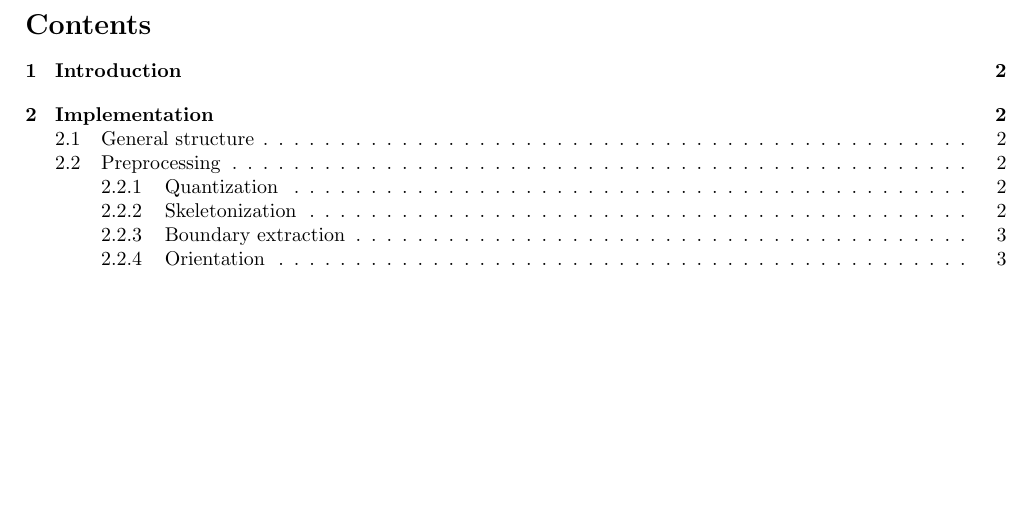
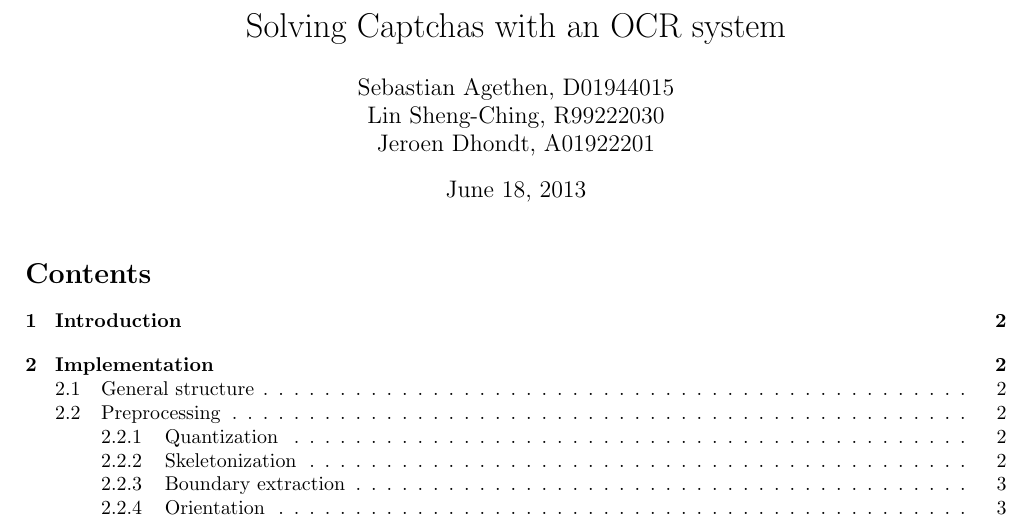
Before and after one commit to agethen/dip_term_ocr, a LaTeX document (Final Report/report.tex): part of page 1 of 6, cut at the place of the change, the shorter picture padded with empty space. Compiled offline with pdfLaTeX.

Commit message:
Added title

```diff
--- a/Final Report/report.tex
+++ b/Final Report/report.tex
@@ -10,8 +10,12 @@
 \usepackage{breqn}
 
 \begin{document}
+\title{Solving Captchas with an OCR system}
+\author{Sebastian Agethen, D01944015 \\ Lin Sheng-Ching, R99222030 \\ Jeroen Dhondt, A01922201 }
 
 \onecolumn
+
+\maketitle
 
 \tableofcontents
 
```
